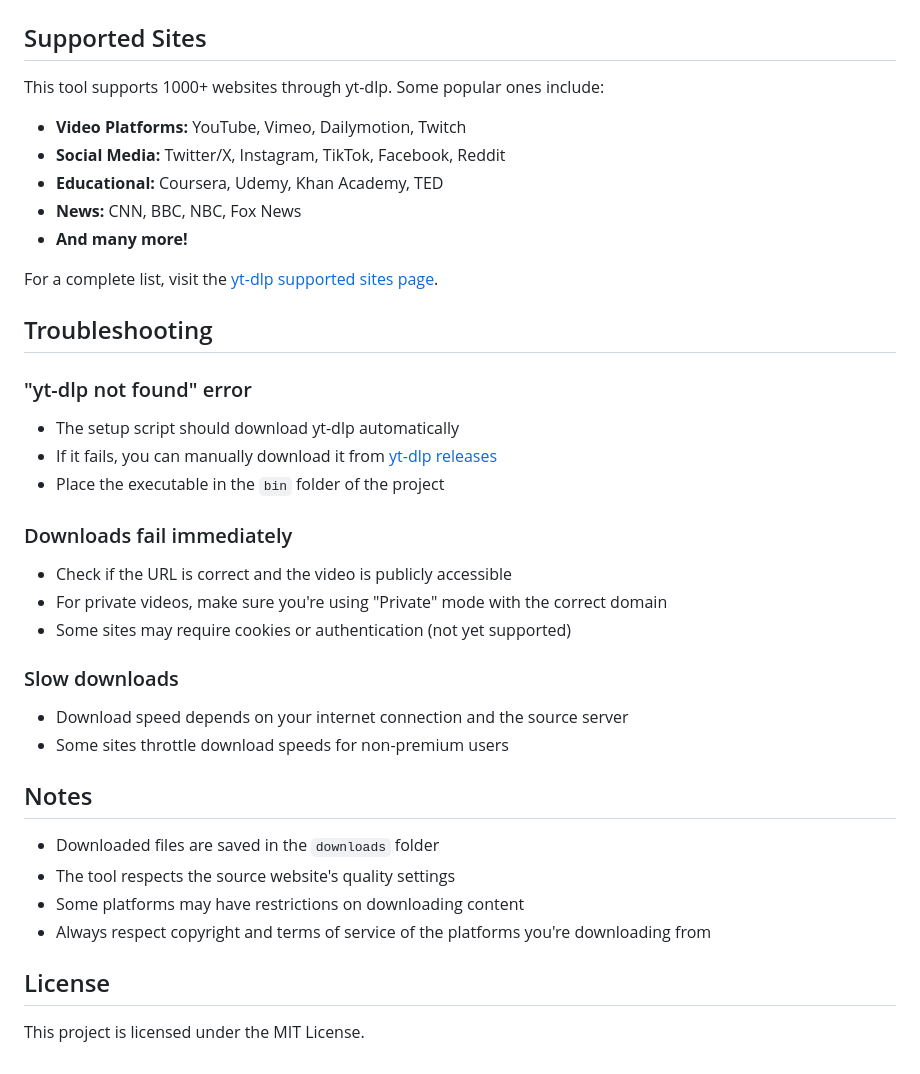
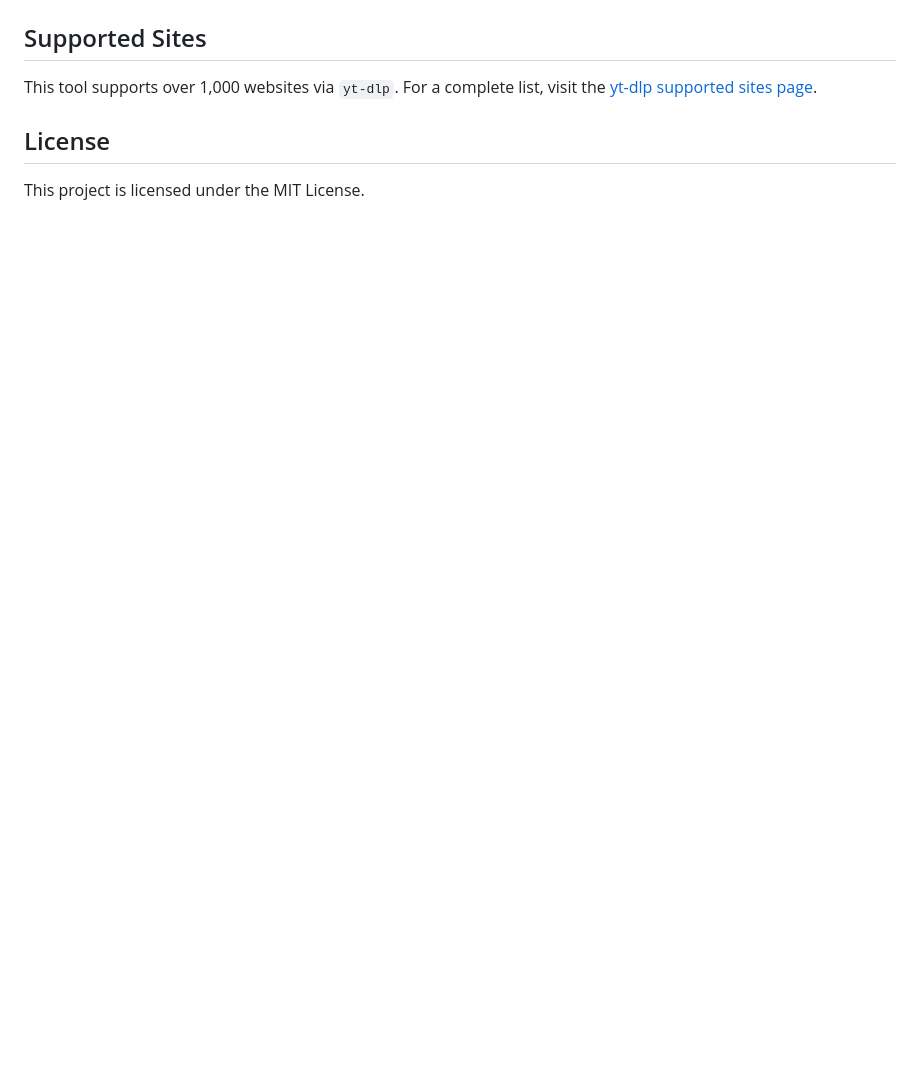
Before and after one commit to yzRobo/universal-video-downloader, a Markdown page: Readme.MD, the part around the change printed below. GitHub-like rendering; blank space fills up the shorter version.

```diff
--- a/Readme.MD
+++ b/Readme.MD
@@ -116,38 +111,7 @@ Organize downloads into sections for courses or series:
 
 ## Supported Sites
 
-This tool supports 1000+ websites through yt-dlp. Some popular ones include:
-
-- **Video Platforms:** YouTube, Vimeo, Dailymotion, Twitch
-- **Social Media:** Twitter/X, Instagram, TikTok, Facebook, Reddit
-- **Educational:** Coursera, Udemy, Khan Academy, TED
-- **News:** CNN, BBC, NBC, Fox News
-- **And many more!**
-
-For a complete list, visit the [yt-dlp supported sites page](https://github.com/yt-dlp/yt-dlp/blob/master/supportedsites.md).
-
-## Troubleshooting
-
-### "yt-dlp not found" error
-- The setup script should download yt-dlp automatically
-- If it fails, you can manually download it from [yt-dlp releases](https://github.com/yt-dlp/yt-dlp/releases)
-- Place the executable in the `bin` folder of the project
-
-### Downloads fail immediately
-- Check if the URL is correct and the video is publicly accessible
-- For private videos, make sure you're using "Private" mode with the correct domain
-- Some sites may require cookies or authentication (not yet supported)
-
-### Slow downloads
-- Download speed depends on your internet connection and the source server
-- Some sites throttle download speeds for non-premium users
-
-## Notes
-
-- Downloaded files are saved in the `downloads` folder
-- The tool respects the source website's quality settings
-- Some platforms may have restrictions on downloading content
-- Always respect copyright and terms of service of the platforms you're downloading from
+This tool supports over 1,000 websites via `yt-dlp`. For a complete list, visit the [yt-dlp supported sites page](https://github.com/yt-dlp/yt-dlp/blob/master/supportedsites.md).
 
 ## License
 
```
Also changed, not shown: other parts of Readme.MD (+83 -88 lines).
